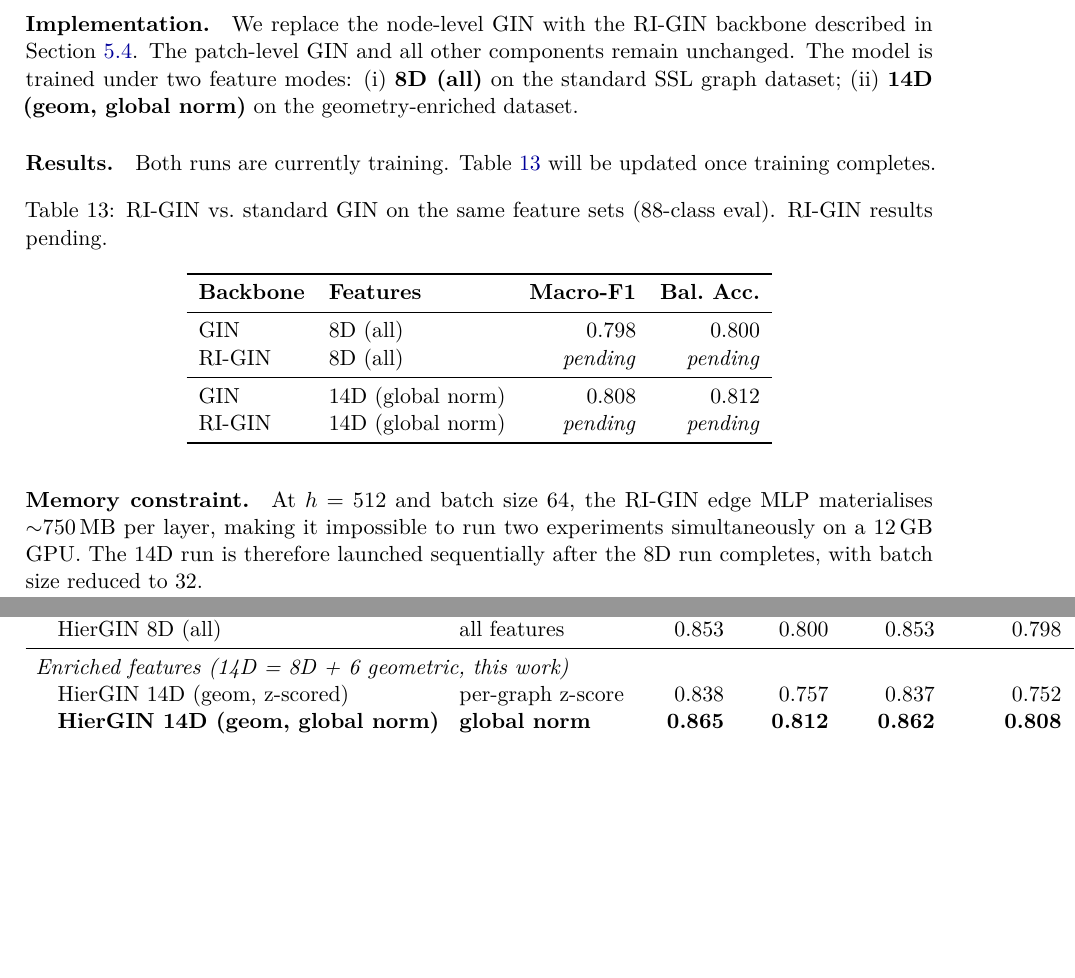
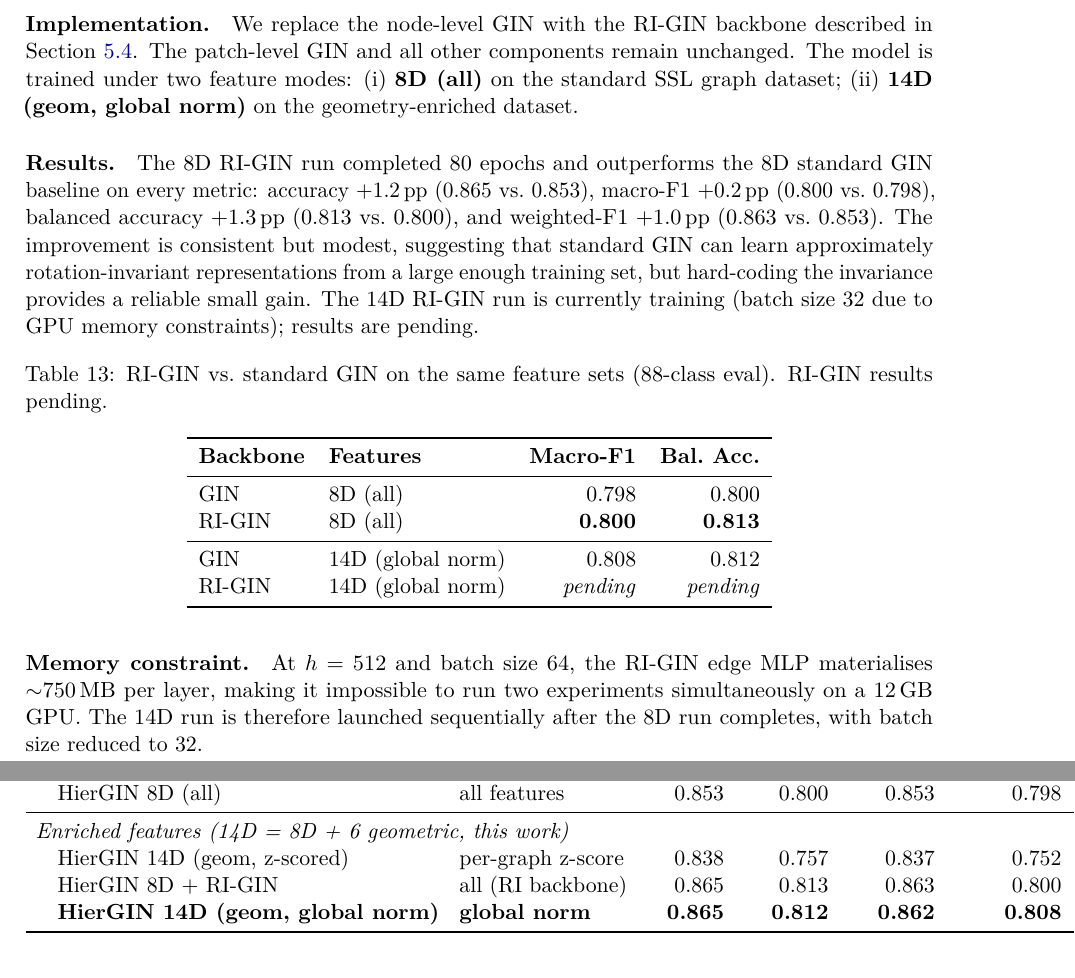
Before and after one commit to osamagharbi/protein_classification, a LaTeX document (report/main.tex, which reads report/sections/07_feature_ablation.tex, report/sections/08_results.tex): two parts of pages 28 and 29 of 37, joined at a grey line, cut so that both start at the same text, the shorter picture padded with empty space. Compiled offline with pdfLaTeX.

Commit message:
Update report with 8D RI-GIN results and launch 14D RI-GIN
8D RI-GIN completed: mf1_88=0.800, bacc=0.813, acc=0.865 — beats standard
GIN baseline on all metrics (+0.2pp mf1, +1.3pp bacc, +1.2pp acc).
14D RI-GIN running with batch_size=32 (sequential, GPU constraint).

Co-Authored-By: Claude Sonnet 4.6 <noreply@anthropic.com>

```diff
--- a/report/sections/07_feature_ablation.tex
+++ b/report/sections/07_feature_ablation.tex
@@ -261,8 +261,15 @@ The model is trained under two feature modes:
 (ii)~\textbf{14D (geom, global norm)} on the geometry-enriched dataset.
 
 \paragraph{Results.}
-Both runs are currently training.
-Table~\ref{tab:rigin} will be updated once training completes.
+The 8D RI-GIN run completed 80 epochs and outperforms the 8D standard GIN
+baseline on every metric: accuracy $+$1.2\,pp (0.865 vs.\ 0.853),
+macro-F1 $+$0.2\,pp (0.800 vs.\ 0.798), balanced accuracy $+$1.3\,pp
+(0.813 vs.\ 0.800), and weighted-F1 $+$1.0\,pp (0.863 vs.\ 0.853).
+The improvement is consistent but modest, suggesting that standard GIN can
+learn approximately rotation-invariant representations from a large enough
+training set, but hard-coding the invariance provides a reliable small gain.
+The 14D RI-GIN run is currently training (batch size 32 due to GPU memory
+constraints); results are pending.
 
 \begin{table}[h]
   \centering
@@ -274,7 +281,7 @@ Table~\ref{tab:rigin} will be updated once training completes.
     \textbf{Backbone} & \textbf{Features} & \textbf{Macro-F1} & \textbf{Bal.\ Acc.} \\
     \midrule
     GIN    & 8D (all)             & 0.798 & 0.800 \\
-    RI-GIN & 8D (all)             & \textit{pending} & \textit{pending} \\
+    RI-GIN & 8D (all)             & \textbf{0.800} & \textbf{0.813} \\
     \midrule
     GIN    & 14D (global norm)    & 0.808 & 0.812 \\
     RI-GIN & 14D (global norm)    & \textit{pending} & \textit{pending} \\
--- a/report/sections/08_results.tex
+++ b/report/sections/08_results.tex
@@ -46,6 +46,7 @@ shown for completeness.
     \midrule
     \multicolumn{8}{l}{\textit{Enriched features (14D = 8D + 6 geometric, this work)}} \\
     \quad HierGIN 14D (geom, z-scored)& per-graph z-score   & 0.838 & 0.757 & 0.837 & 0.752 & 0.767 & 0.757 \\
+    \quad HierGIN 8D + RI-GIN                     & all (RI backbone)   & 0.865 & 0.813 & 0.863 & 0.800 & --- & 0.813 \\
     \quad \textbf{HierGIN 14D (geom, global norm)} & \textbf{global norm} & \textbf{0.865} & \textbf{0.812} & \textbf{0.862} & \textbf{0.808} & \textbf{0.816} & \textbf{0.812} \\
     \bottomrule
   \end{tabular}
```
Also changed, not shown: report/main.pdf.
